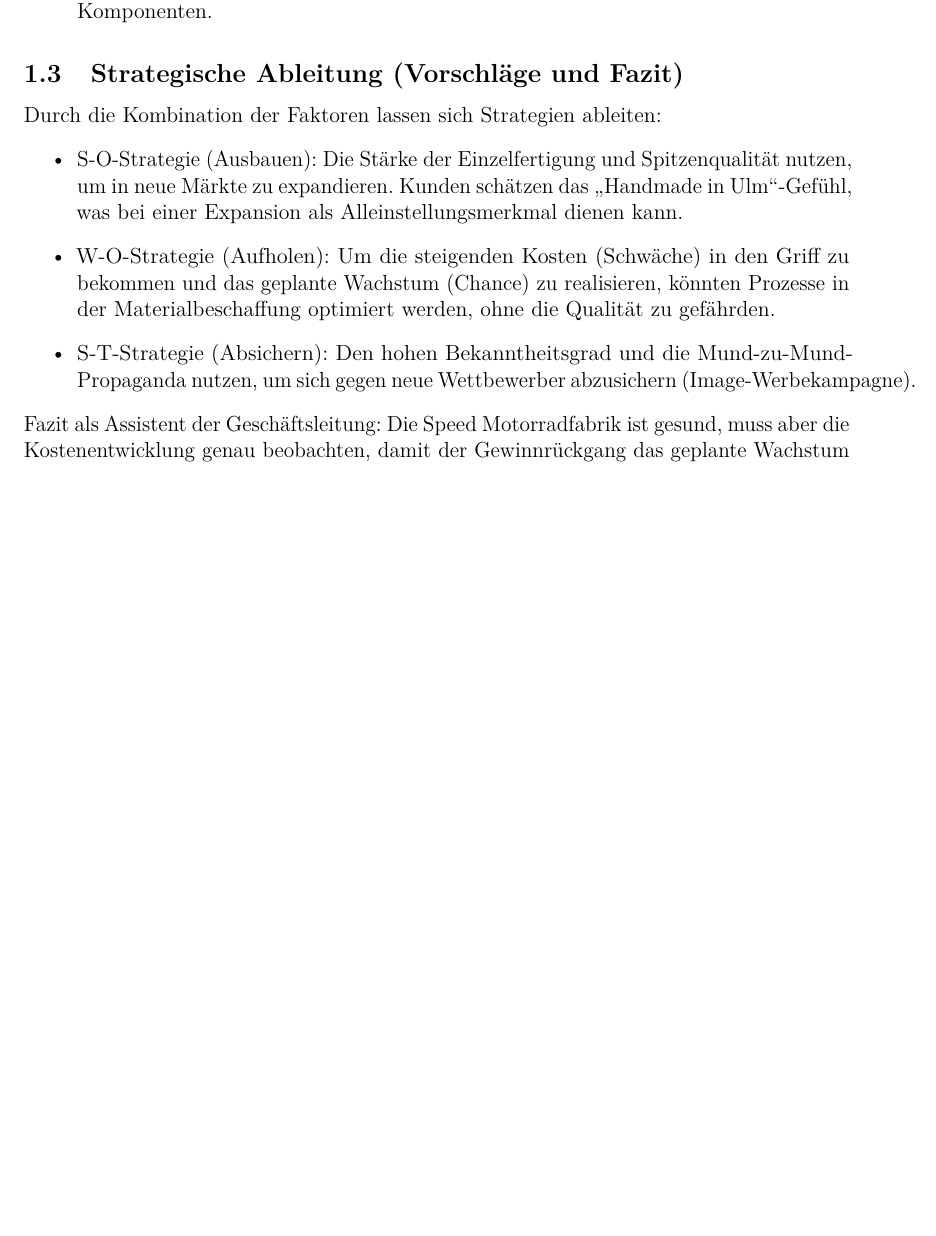
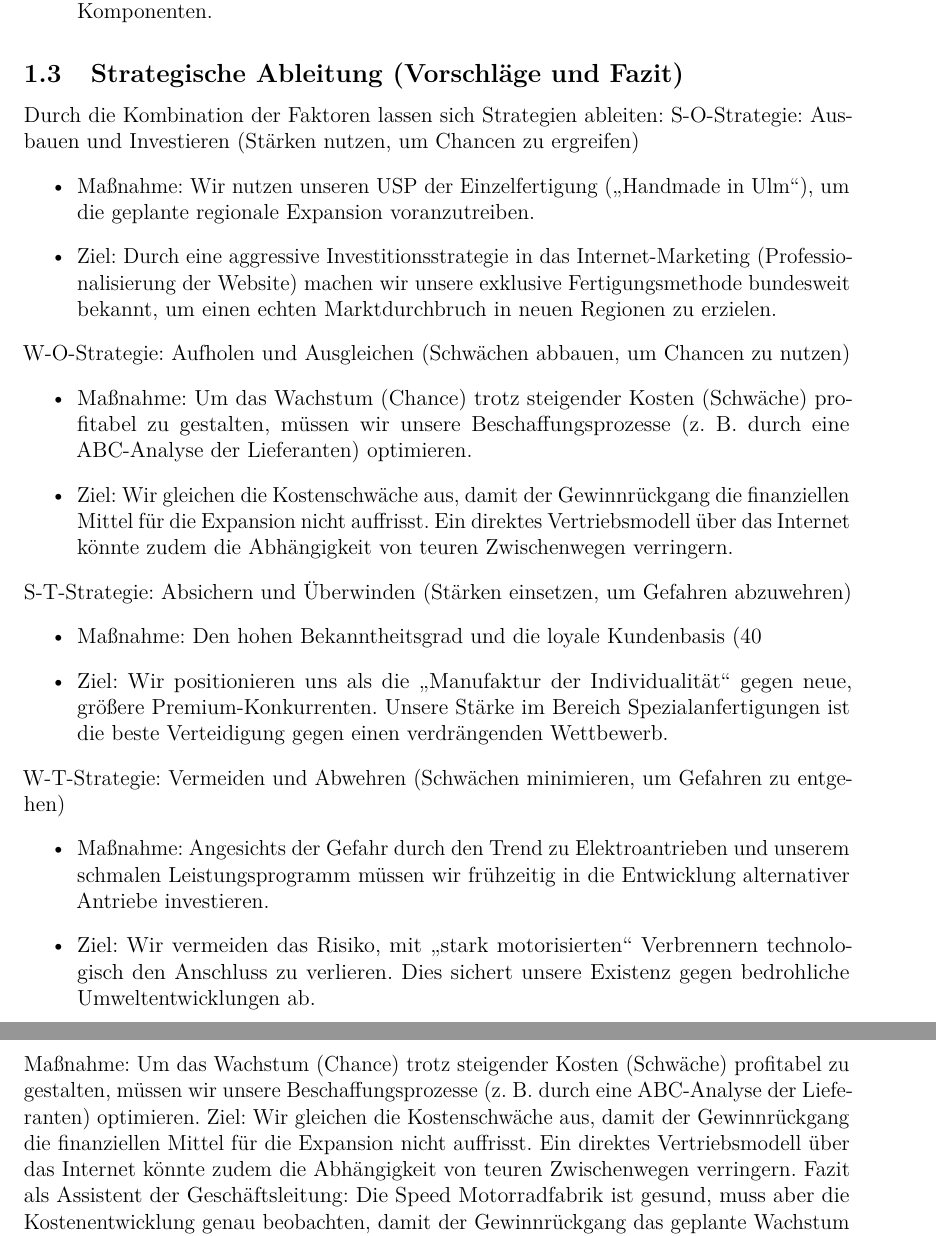
Before and after one commit to rebe333/BWL_Klausur, a LaTeX document (main.tex): part of page 4 of 23 before the commit and two parts of pages 4 and 5 of 24 after it, the two joined at a grey line, cut so that both start at the same text, the shorter picture padded with empty space. Compiled offline with pdfLaTeX.

Commit message:
fix SWOT

```diff
--- a/main.tex
+++ b/main.tex
@@ -18,7 +18,7 @@
 \usepackage{booktabs}
 \usepackage{tabularx}
 \usepackage{pgfplots}
-\newcolumntype{Y}{>{\centering\arraybackslash}X} % Zentrierte Spalte mit automatischer Breite
+
 % --- Meta-Daten ---
 \title{BWL - Klausur}
 \author{Rebecca Schäfer}
@@ -77,11 +77,28 @@
 
 \subsection{Strategische Ableitung (Vorschläge und Fazit)}
 Durch die Kombination der Faktoren lassen sich Strategien ableiten:
+S-O-Strategie: Ausbauen und Investieren (Stärken nutzen, um Chancen zu ergreifen)
 \begin{itemize}
-    \item S-O-Strategie (Ausbauen): Die Stärke der Einzelfertigung und Spitzenqualität nutzen, um in neue Märkte zu expandieren. Kunden schätzen das „Handmade in Ulm“-Gefühl, was bei einer Expansion als Alleinstellungsmerkmal dienen kann.
-    \item W-O-Strategie (Aufholen): Um die steigenden Kosten (Schwäche) in den Griff zu bekommen und das geplante Wachstum (Chance) zu realisieren, könnten Prozesse in der Materialbeschaffung optimiert werden, ohne die Qualität zu gefährden.
-    \item S-T-Strategie (Absichern): Den hohen Bekanntheitsgrad und die Mund-zu-Mund-Propaganda nutzen, um sich gegen neue Wettbewerber abzusichern (Image-Werbekampagne).
+    \item Maßnahme: Wir nutzen unseren USP der Einzelfertigung („Handmade in Ulm“), um die geplante regionale Expansion voranzutreiben.
+    \item Ziel: Durch eine aggressive Investitionsstrategie in das Internet-Marketing (Professionalisierung der Website) machen wir unsere exklusive Fertigungsmethode bundesweit bekannt, um einen echten Marktdurchbruch in neuen Regionen zu erzielen.
 \end{itemize}
+W-O-Strategie: Aufholen und Ausgleichen (Schwächen abbauen, um Chancen zu nutzen)
+\begin{itemize}
+    \item Maßnahme: Um das Wachstum (Chance) trotz steigender Kosten (Schwäche) profitabel zu gestalten, müssen wir unsere Beschaffungsprozesse (z. B. durch eine ABC-Analyse der Lieferanten) optimieren.
+    \item Ziel: Wir gleichen die Kostenschwäche aus, damit der Gewinnrückgang die finanziellen Mittel für die Expansion nicht auffrisst. Ein direktes Vertriebsmodell über das Internet könnte zudem die Abhängigkeit von teuren Zwischenwegen verringern.
+\end{itemize}
+ S-T-Strategie: Absichern und Überwinden (Stärken einsetzen, um Gefahren abzuwehren)
+\begin{itemize}
+    \item Maßnahme: Den hohen Bekanntheitsgrad und die loyale Kundenbasis (40 % Mund-zu-Mund-Propaganda) nutzen wir für eine gezielte Image-Kampagne.
+    \item Ziel: Wir positionieren uns als die „Manufaktur der Individualität“ gegen neue, größere Premium-Konkurrenten. Unsere Stärke im Bereich Spezialanfertigungen ist die beste Verteidigung gegen einen verdrängenden Wettbewerb.
+\end{itemize}
+W-T-Strategie: Vermeiden und Abwehren (Schwächen minimieren, um Gefahren zu entgehen)
+\begin{itemize}
+    \item Maßnahme: Angesichts der Gefahr durch den Trend zu Elektroantrieben und unserem schmalen Leistungsprogramm müssen wir frühzeitig in die Entwicklung alternativer Antriebe investieren.
+    \item Ziel: Wir vermeiden das Risiko, mit „stark motorisierten“ Verbrennern technologisch den Anschluss zu verlieren. Dies sichert unsere Existenz gegen bedrohliche Umweltentwicklungen ab.
+\end{itemize}
+Maßnahme: Um das Wachstum (Chance) trotz steigender Kosten (Schwäche) profitabel zu gestalten, müssen wir unsere Beschaffungsprozesse (z. B. durch eine ABC-Analyse der Lieferanten) optimieren.
+Ziel: Wir gleichen die Kostenschwäche aus, damit der Gewinnrückgang die finanziellen Mittel für die Expansion nicht auffrisst. Ein direktes Vertriebsmodell über das Internet könnte zudem die Abhängigkeit von teuren Zwischenwegen verringern.
 Fazit als Assistent der Geschäftsleitung: Die Speed Motorradfabrik ist gesund, muss aber die Kostenentwicklung
 genau beobachten, damit der Gewinnrückgang das geplante Wachstum nicht gefährdet. Ich empfehle, die Marketingaktivitäten
 im Internet zu intensivieren, um die Abhängigkeit von der Mund-zu-Mund-Propaganda zu verringern und die Expansion aktiv voranzutreiben
```
Also changed, not shown: main.tex (1 more changed lines).
